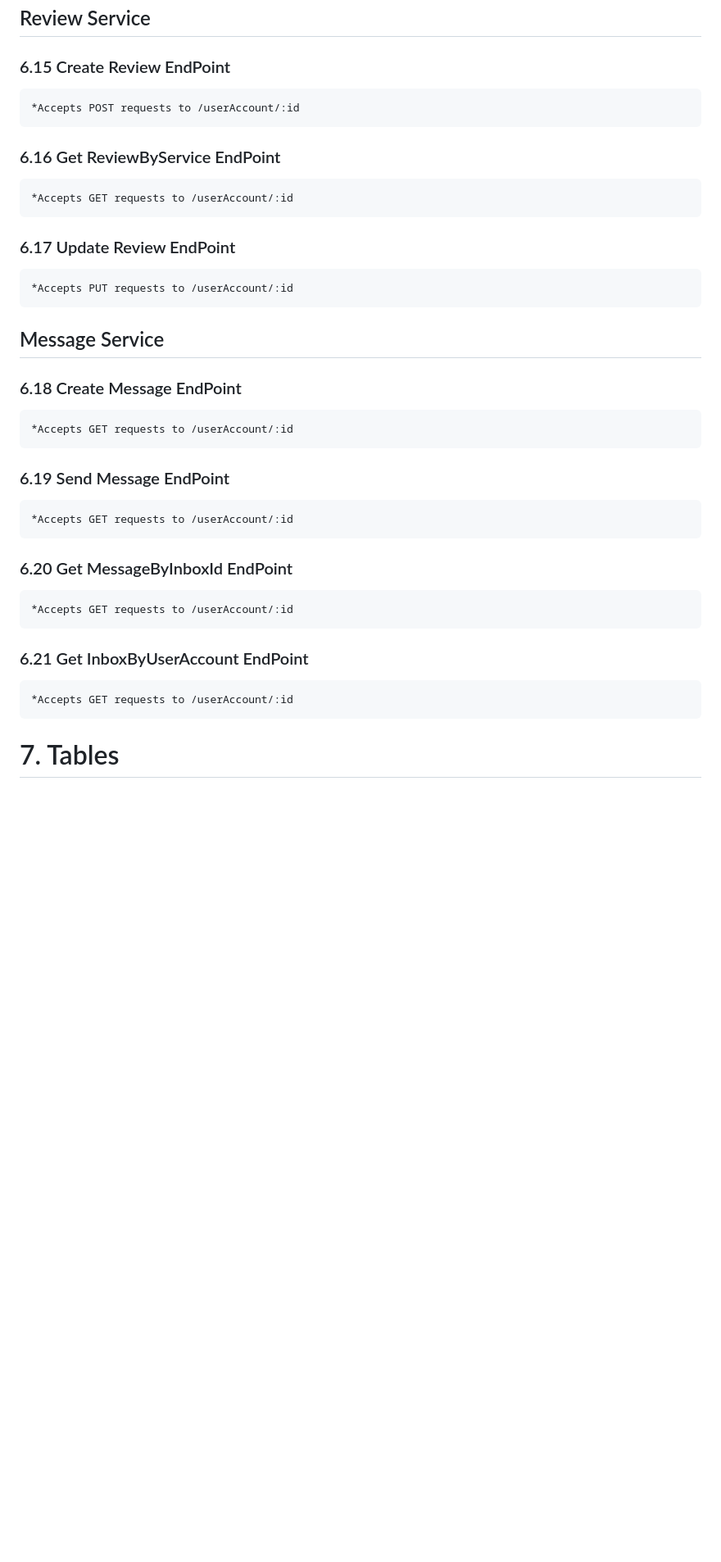
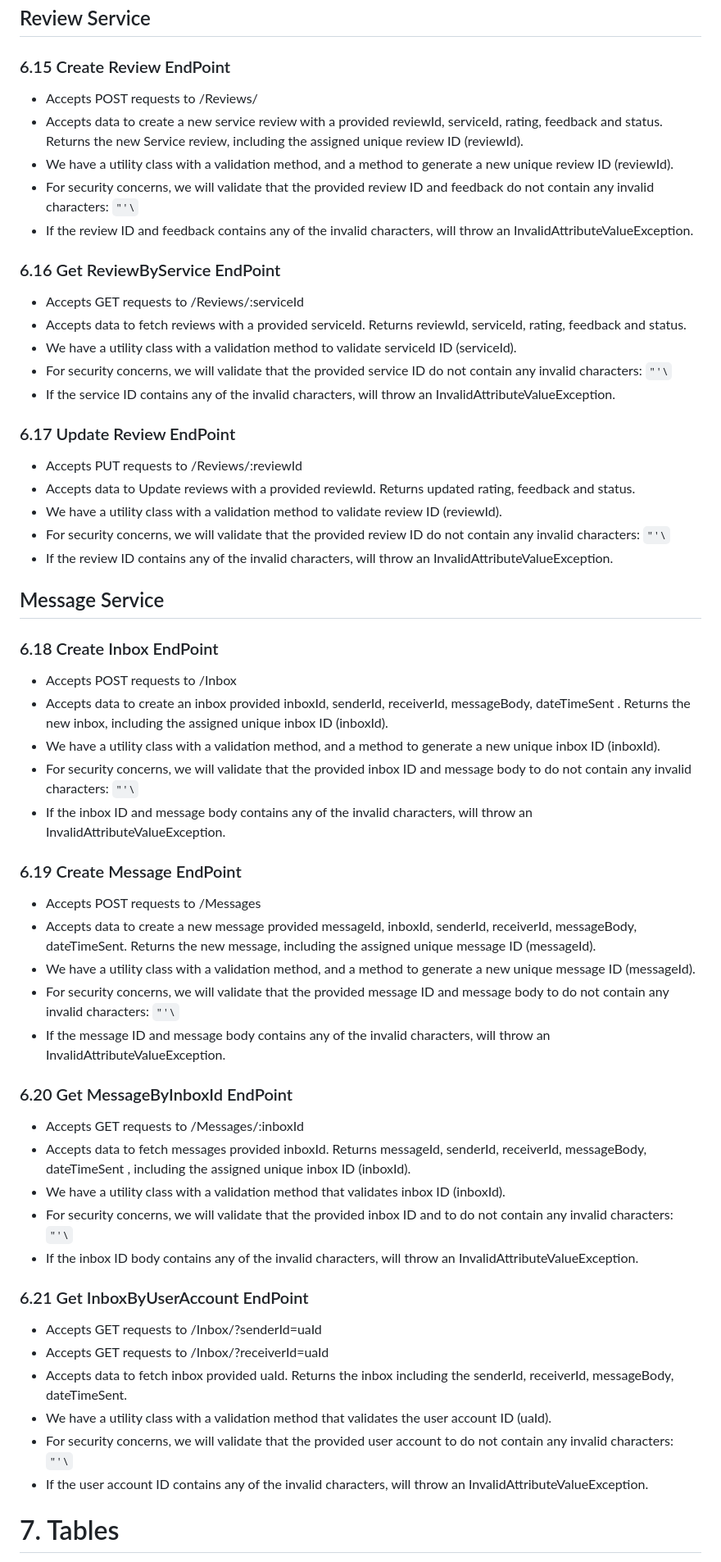
Before and after one commit to BloomTechBackend/bd-team-project-support-zebra, a Markdown page: project_documents/design_document.md, the part around the change. Shown at 82% size. Rendered like a GitHub page; blank space fills up the shorter version.

Commit message:
re added review service and message service

````diff
--- a/project_documents/design_document.md
+++ b/project_documents/design_document.md
@@ -357,21 +357,56 @@ requirements.*
 
 ## Review Service
 ### 6.15 Create Review EndPoint
-    *Accepts POST requests to /userAccount/:id
+* Accepts POST requests to /Reviews/
+* Accepts data to create a new service review with a provided reviewId, serviceId, rating, feedback and status. Returns the new Service review, including the assigned unique review ID (reviewId).
+* We have a utility class with a validation method, and a method to generate a new unique review ID (reviewId).
+* For security concerns, we will validate that the provided review ID and feedback do not contain any invalid characters: ``` "'\ ```
+* If the review ID and feedback contains any of the invalid characters, will throw an InvalidAttributeValueException.
+
 ### 6.16 Get ReviewByService EndPoint
-    *Accepts GET requests to /userAccount/:id
+* Accepts GET requests to /Reviews/:serviceId
+* Accepts data to fetch reviews with a provided serviceId. Returns reviewId, serviceId, rating, feedback and status.
+* We have a utility class with a validation method to validate serviceId ID (serviceId).
+* For security concerns, we will validate that the provided service ID do not contain any invalid characters: ``` "'\ ```
+* If the service ID contains any of the invalid characters, will throw an InvalidAttributeValueException.
+
 ### 6.17 Update Review EndPoint
-    *Accepts PUT requests to /userAccount/:id
+* Accepts PUT requests to /Reviews/:reviewId
+* Accepts data to Update reviews with a provided reviewId. Returns updated rating, feedback and status.
+* We have a utility class with a validation method to validate review ID (reviewId).
+* For security concerns, we will validate that the provided review ID do not contain any invalid characters: ``` "'\ ```
+* If the review ID contains any of the invalid characters, will throw an InvalidAttributeValueException.
 
 ## Message Service
-### 6.18 Create Message EndPoint
-    *Accepts GET requests to /userAccount/:id
-### 6.19 Send Message EndPoint
-    *Accepts GET requests to /userAccount/:id
+
+### 6.18 Create Inbox EndPoint
+* Accepts POST requests to /Inbox
+* Accepts data to create an inbox provided inboxId, senderId, receiverId, messageBody, dateTimeSent . Returns the new inbox, including the assigned unique inbox ID (inboxId).
+* We have a utility class with a validation method, and a method to generate a new unique inbox ID (inboxId).
+* For security concerns, we will validate that the provided inbox ID and message body to do not contain any invalid characters: ``` "'\ ```
+* If the inbox ID and message body contains any of the invalid characters, will throw an InvalidAttributeValueException.
+
+### 6.19 Create Message EndPoint
+* Accepts POST requests to /Messages
+* Accepts data to create a new message provided messageId, inboxId, senderId, receiverId, messageBody, dateTimeSent. Returns the new message, including the assigned unique message ID (messageId).
+* We have a utility class with a validation method, and a method to generate a new unique message ID (messageId).
+* For security concerns, we will validate that the provided message ID and message body to do not contain any invalid characters: ``` "'\ ```
+* If the message ID and message body contains any of the invalid characters, will throw an InvalidAttributeValueException.
+
 ### 6.20 Get MessageByInboxId EndPoint
-    *Accepts GET requests to /userAccount/:id
+* Accepts GET requests to /Messages/:inboxId
+* Accepts data to fetch messages provided inboxId. Returns messageId, senderId, receiverId, messageBody, dateTimeSent , including the assigned unique inbox ID (inboxId).
+* We have a utility class with a validation method that validates inbox ID (inboxId).
+* For security concerns, we will validate that the provided inbox ID and to do not contain any invalid characters: ``` "'\ ```
+* If the inbox ID body contains any of the invalid characters, will throw an InvalidAttributeValueException.
+
 ### 6.21 Get InboxByUserAccount EndPoint
-    *Accepts GET requests to /userAccount/:id
+* Accepts GET requests to /Inbox/?senderId=uaId
+* Accepts GET requests to /Inbox/?receiverId=uaId
+* Accepts data to fetch inbox provided uaId. Returns the inbox including the senderId, receiverId, messageBody, dateTimeSent.
+* We have a utility class with a validation method that validates the user account ID (uaId).
+* For security concerns, we will validate that the provided user account to do not contain any invalid characters: ``` "'\ ```
+* If the user account ID contains any of the invalid characters, will throw an InvalidAttributeValueException.
 
 # 7. Tables
 
````
